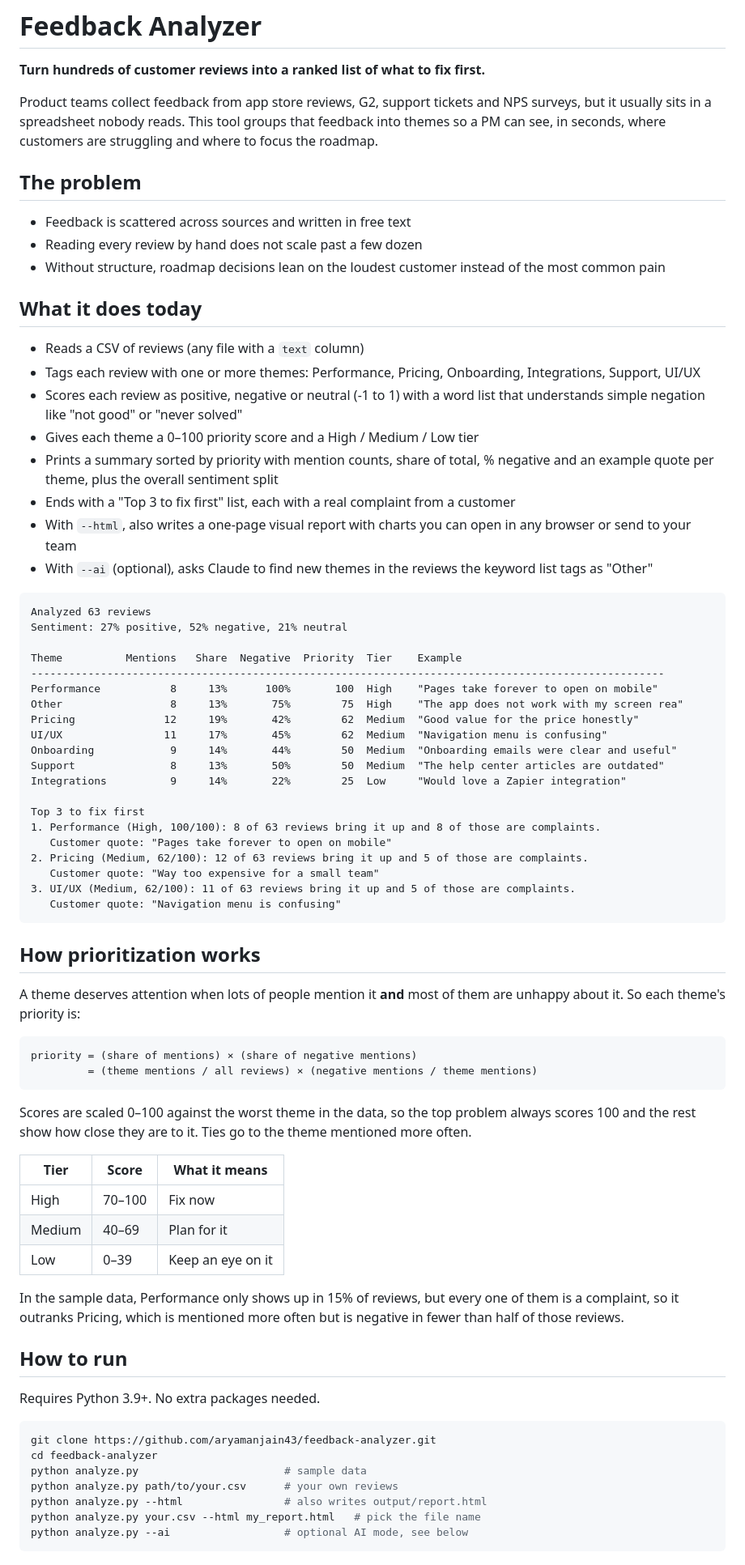
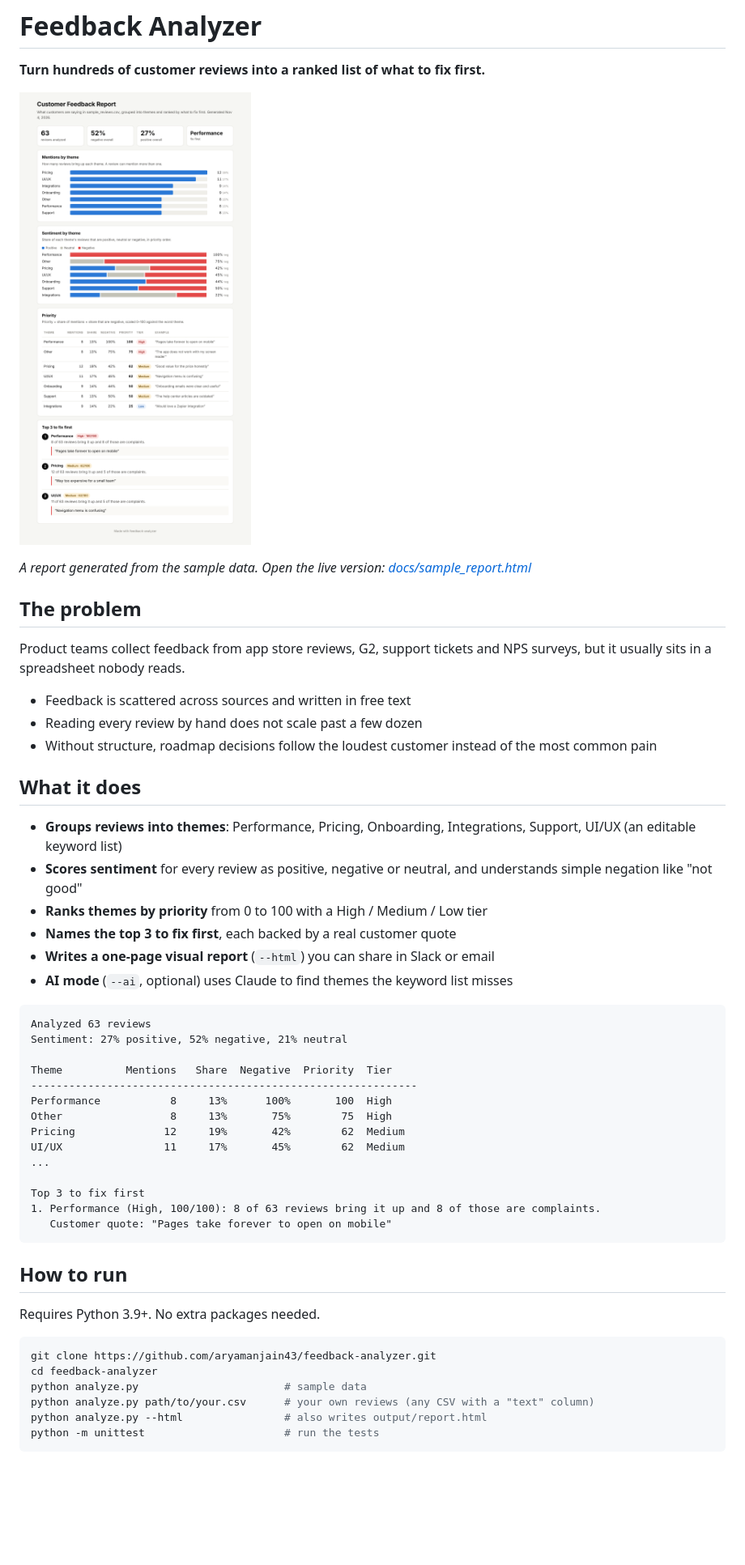
Before and after one commit to aryamanjain43/feedback-analyzer, a Markdown page: README.md, the part around one of its changes. Shown at 81% size. GitHub-like rendering; pictures changed too: docs/report_screenshot.png (added); blank space fills up the shorter version.

Commit message:
Polish README, add screenshot, tests and license
Co-Authored-By: Claude Opus 5.5 <noreply@anthropic.com>
Claude-Session: https://claude.ai/code/session_01YVPmhmw76nGRAhaAgf8VEJ

````diff
--- a/README.md
+++ b/README.md
@@ -2,66 +2,43 @@
 
 **Turn hundreds of customer reviews into a ranked list of what to fix first.**
 
-Product teams collect feedback from app store reviews, G2, support tickets and NPS surveys, but it usually sits in a spreadsheet nobody reads. This tool groups that feedback into themes so a PM can see, in seconds, where customers are struggling and where to focus the roadmap.
+![Sample report generated from 63 customer reviews](docs/report_screenshot.png)
+
+*A report generated from the sample data. Open the live version: [docs/sample_report.html](docs/sample_report.html)*
 
 ## The problem
 
+Product teams collect feedback from app store reviews, G2, support tickets and NPS surveys, but it usually sits in a spreadsheet nobody reads.
+
 - Feedback is scattered across sources and written in free text
 - Reading every review by hand does not scale past a few dozen
-- Without structure, roadmap decisions lean on the loudest customer instead of the most common pain
+- Without structure, roadmap decisions follow the loudest customer instead of the most common pain
 
-## What it does today
+## What it does
 
-- Reads a CSV of reviews (any file with a `text` column)
-- Tags each review with one or more themes: Performance, Pricing, Onboarding, Integrations, Support, UI/UX
-- Scores each review as positive, negative or neutral (-1 to 1) with a word list that understands simple negation like "not good" or "never solved"
-- Gives each theme a 0–100 priority score and a High / Medium / Low tier
-- Prints a summary sorted by priority with mention counts, share of total, % negative and an example quote per theme, plus the overall sentiment split
-- Ends with a "Top 3 to fix first" list, each with a real complaint from a customer
-- With `--html`, also writes a one-page visual report with charts you can open in any browser or send to your team
-- With `--ai` (optional), asks Claude to find new themes in the reviews the keyword list tags as "Other"
+- **Groups reviews into themes**: Performance, Pricing, Onboarding, Integrations, Support, UI/UX (an editable keyword list)
+- **Scores sentiment** for every review as positive, negative or neutral, and understands simple negation like "not good"
+- **Ranks themes by priority** from 0 to 100 with a High / Medium / Low tier
+- **Names the top 3 to fix first**, each backed by a real customer quote
+- **Writes a one-page visual report** (`--html`) you can share in Slack or email
+- **AI mode** (`--ai`, optional) uses Claude to find themes the keyword list misses
 
 ```
 Analyzed 63 reviews
 Sentiment: 27% positive, 52% negative, 21% neutral
 
-Theme          Mentions   Share  Negative  Priority  Tier    Example
-----------------------------------------------------------------------------------------------------
-Performance           8     13%      100%       100  High    "Pages take forever to open on mobile"
-Other                 8     13%       75%        75  High    "The app does not work with my screen rea"
-Pricing              12     19%       42%        62  Medium  "Good value for the price honestly"
-UI/UX                11     17%       45%        62  Medium  "Navigation menu is confusing"
-Onboarding            9     14%       44%        50  Medium  "Onboarding emails were clear and useful"
-Support               8     13%       50%        50  Medium  "The help center articles are outdated"
-Integrations          9     14%       22%        25  Low     "Would love a Zapier integration"
+Theme          Mentions   Share  Negative  Priority  Tier
+-------------------------------------------------------------
+Performance           8     13%      100%       100  High
+Other                 8     13%       75%        75  High
+Pricing              12     19%       42%        62  Medium
+UI/UX                11     17%       45%        62  Medium
+...
 
 Top 3 to fix first
 1. Performance (High, 100/100): 8 of 63 reviews bring it up and 8 of those are complaints.
    Customer quote: "Pages take forever to open on mobile"
-2. Pricing (Medium, 62/100): 12 of 63 reviews bring it up and 5 of those are complaints.
-   Customer quote: "Way too expensive for a small team"
-3. UI/UX (Medium, 62/100): 11 of 63 reviews bring it up and 5 of those are complaints.
-   Customer quote: "Navigation menu is confusing"
 ```
-
-## How prioritization works
-
-A theme deserves attention when lots of people mention it **and** most of them are unhappy about it. So each theme's priority is:
-
-```
-priority = (share of mentions) × (share of negative mentions)
-         = (theme mentions / all reviews) × (negative mentions / theme mentions)
-```
-
-Scores are scaled 0–100 against the worst theme in the data, so the top problem always scores 100 and the rest show how close they are to it. Ties go to the theme mentioned more often.
-
-| Tier   | Score  | What it means      |
-|--------|--------|--------------------|
-| High   | 70–100 | Fix now            |
-| Medium | 40–69  | Plan for it        |
-| Low    | 0–39   | Keep an eye on it  |
-
-In the sample data, Performance only shows up in 15% of reviews, but every one of them is a complaint, so it outranks Pricing, which is mentioned more often but is negative in fewer than half of those reviews.
 
 ## How to run
 
@@ -71,9 +48,8 @@ Requires Python 3.9+. No extra packages needed.
 git clone https://github.com/aryamanjain43/feedback-analyzer.git
 cd feedback-analyzer
 python analyze.py                       # sample data
-python analyze.py path/to/your.csv      # your own reviews
+python analyze.py path/to/your.csv      # your own reviews (any CSV with a "text" column)
 python analyze.py --html                # also writes output/report.html
-python analyze.py your.csv --html my_report.html   # pick the file name
-python analyze.py --ai                  # optional AI mode, see below
+python -m unittest                      # run the tests
 ```
 
````
Also changed, not shown: other parts of README.md (+43 -34 lines), 3 other files.
